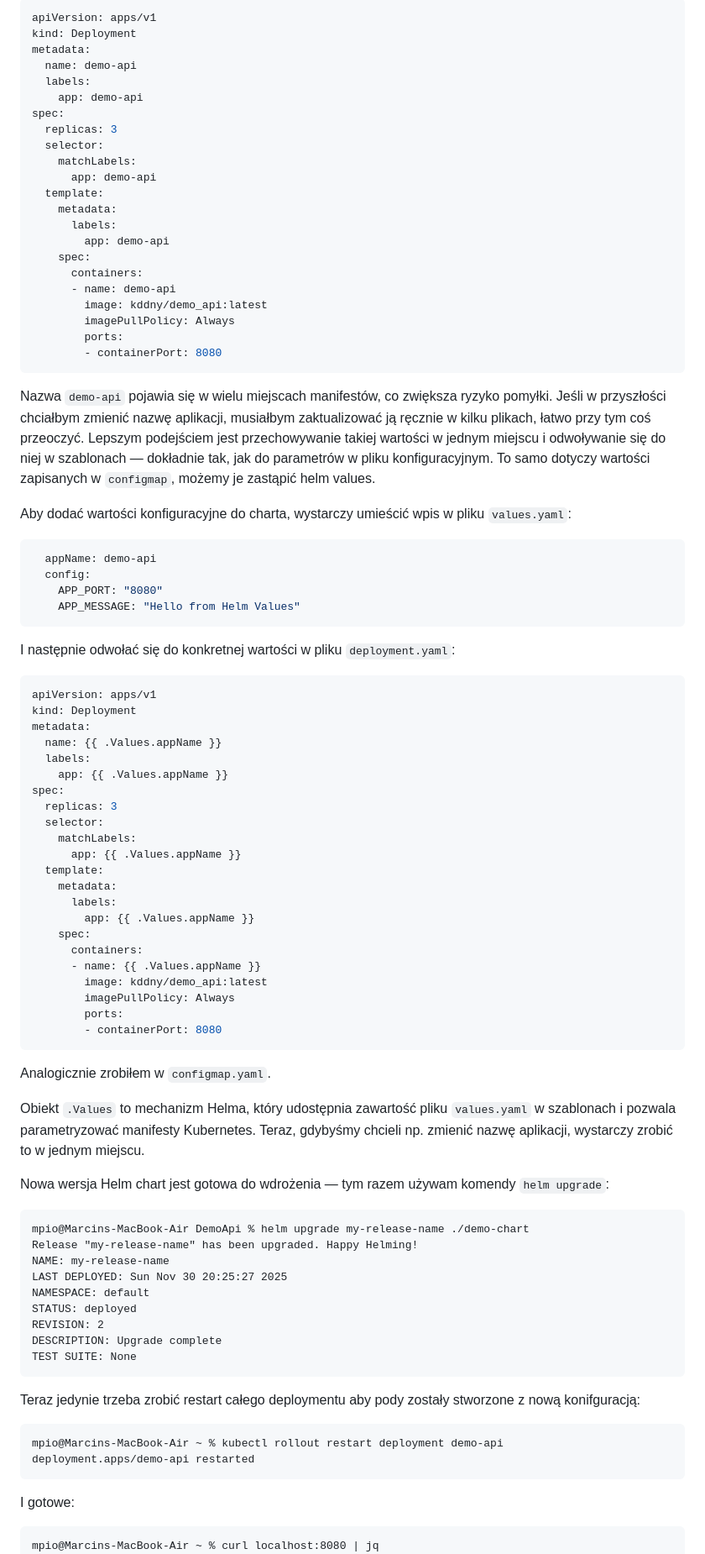
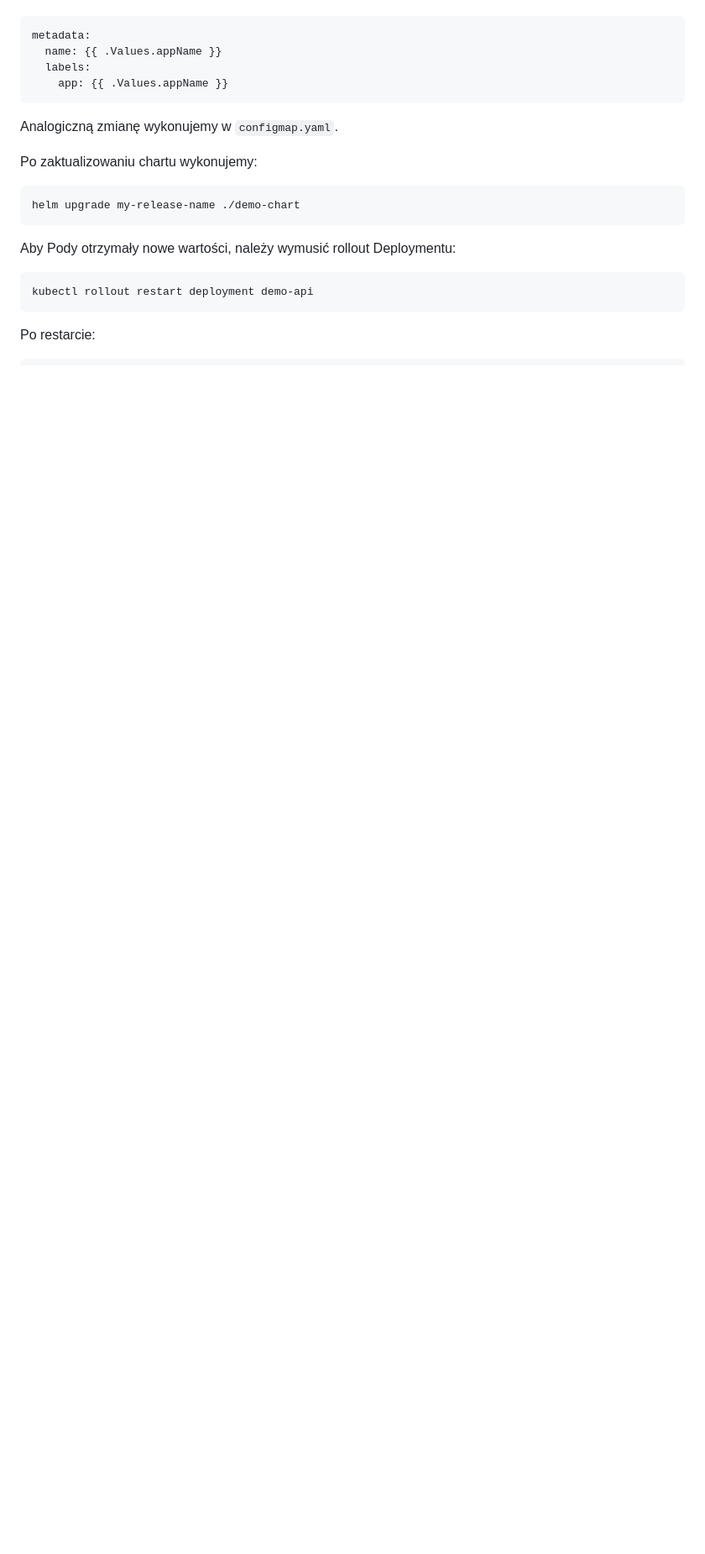
Before and after one commit to mpiotro4/mpiotro-pl, a Markdown page: blog/posts/2024-11-25-helm.md, the part around the change printed below. Shown: that part at 84% size. Rendered like a GitHub page; blank space fills up the shorter version.

````diff
--- a/blog/posts/2024-11-25-helm.md
+++ b/blog/posts/2024-11-25-helm.md
@@ -197,104 +156,27 @@ Wystarczy spojrzeć m.in. na plik `deployment.yaml`:
 
 ```yaml
-apiVersion: apps/v1
-kind: Deployment
-metadata:
-  name: demo-api
-  labels:
-    app: demo-api
-spec:
-  replicas: 3
-  selector:
-    matchLabels:
-      app: demo-api
-  template:
-    metadata:
-      labels:
-        app: demo-api
-    spec:
-      containers:
-      - name: demo-api
-        image: kddny/demo_api:latest
-        imagePullPolicy: Always
-        ports:
-        - containerPort: 8080
-```
-
-Nazwa `demo-api` pojawia się w wielu miejscach manifestów,
-co zwiększa ryzyko pomyłki. Jeśli w przyszłości chciałbym
-zmienić nazwę aplikacji, musiałbym zaktualizować ją ręcznie w
-kilku plikach, łatwo przy tym coś przeoczyć.
-Lepszym podejściem jest przechowywanie takiej wartości w
-jednym miejscu i odwoływanie się do niej w szablonach — dokładnie tak,
-jak do parametrów w pliku konfiguracyjnym.
-To samo dotyczy wartości zapisanych w `configmap`, możemy je zastąpić helm values.
-
-Aby dodać wartości konfiguracyjne do charta, wystarczy umieścić wpis w pliku `values.yaml`:
-
-```yaml
-  appName: demo-api
-  config:
-    APP_PORT: "8080"
-    APP_MESSAGE: "Hello from Helm Values"
-```
-
-I następnie odwołać się do konkretnej wartości w pliku `deployment.yaml`:
-
-```yaml
-apiVersion: apps/v1
-kind: Deployment
 metadata:
   name: {{ .Values.appName }}
   labels:
     app: {{ .Values.appName }}
-spec:
-  replicas: 3
-  selector:
-    matchLabels:
-      app: {{ .Values.appName }}
-  template:
-    metadata:
-      labels:
-        app: {{ .Values.appName }}
-    spec:
-      containers:
-      - name: {{ .Values.appName }}
-        image: kddny/demo_api:latest
-        imagePullPolicy: Always
-        ports:
-        - containerPort: 8080
 ```
 
-Analogicznie zrobiłem w `configmap.yaml`.
+Analogiczną zmianę wykonujemy w `configmap.yaml`.
 
-Obiekt `.Values` to mechanizm Helma, który udostępnia zawartość pliku `values.yaml` w szablonach i pozwala
-parametryzować manifesty Kubernetes. Teraz, gdybyśmy chcieli np. zmienić nazwę aplikacji, wystarczy zrobić to w jednym
-miejscu.
-
-Nowa wersja Helm chart jest gotowa do wdrożenia — tym razem używam komendy
-`helm upgrade`:
+Po zaktualizowaniu chartu wykonujemy:
 
 ```
-mpio@Marcins-MacBook-Air DemoApi % helm upgrade my-release-name ./demo-chart
-Release "my-release-name" has been upgraded. Happy Helming!
-NAME: my-release-name
-LAST DEPLOYED: Sun Nov 30 20:25:27 2025
-NAMESPACE: default
-STATUS: deployed
-REVISION: 2
-DESCRIPTION: Upgrade complete
-TEST SUITE: None
+helm upgrade my-release-name ./demo-chart
 ```
 
-Teraz jedynie trzeba zrobić restart całego deploymentu aby pody zostały stworzone z nową konifguracją:
+Aby Pody otrzymały nowe wartości,
+należy wymusić rollout Deploymentu:
 
 ```
-mpio@Marcins-MacBook-Air ~ % kubectl rollout restart deployment demo-api
-deployment.apps/demo-api restarted
+kubectl rollout restart deployment demo-api
 ```
 
-I gotowe:
+Po restarcie:
 
 ```
-mpio@Marcins-MacBook-Air ~ % curl localhost:8080 | jq
 {
````
Also changed, not shown: other parts of blog/posts/2024-11-25-helm.md (+69 -115 lines).
